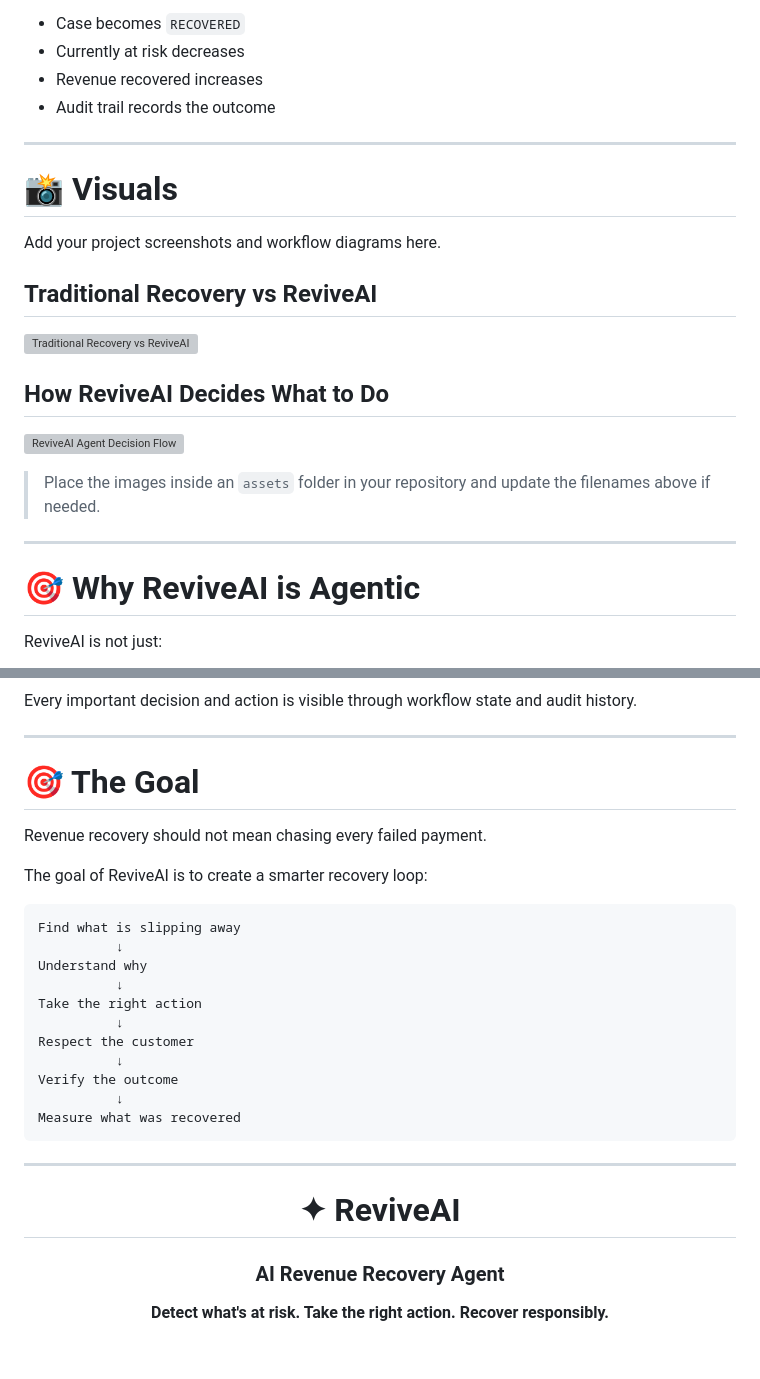
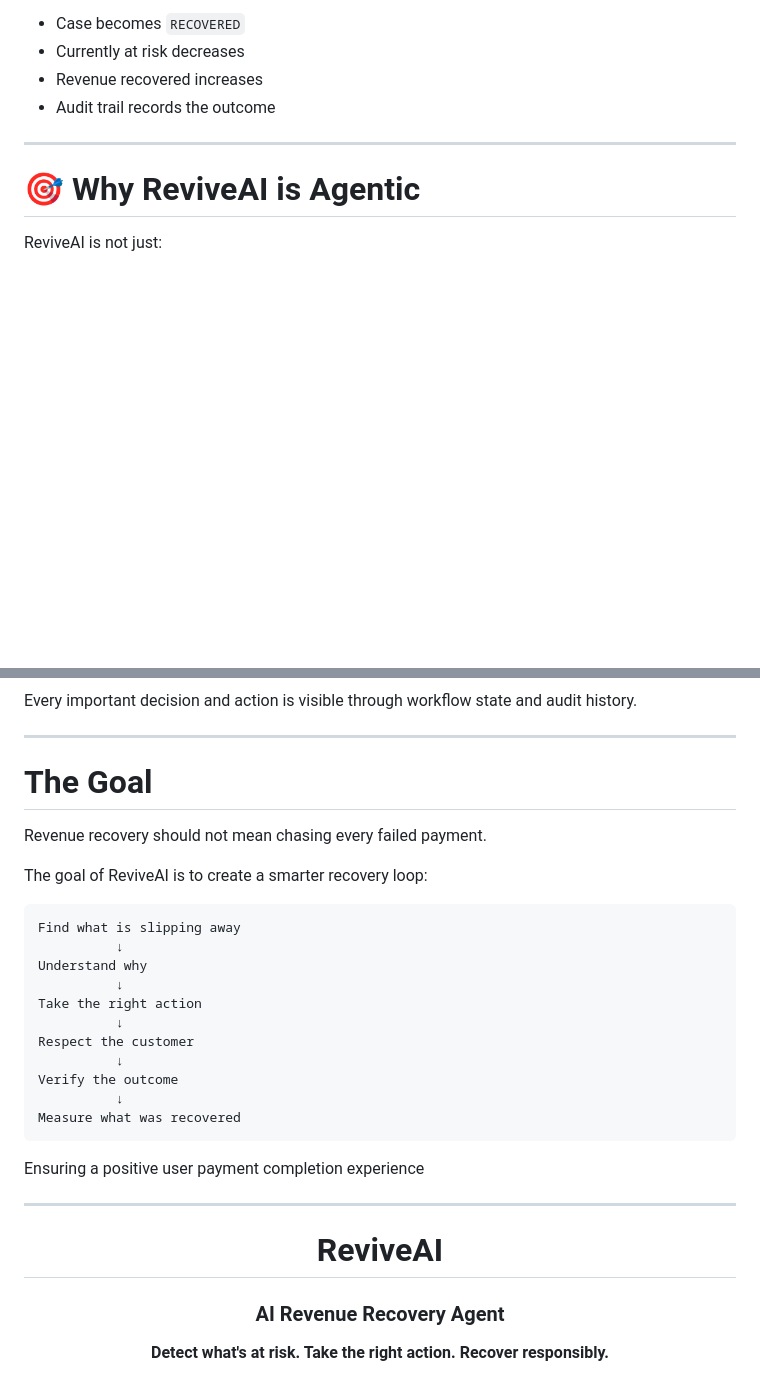
Before and after one commit to saanvims17/Revive-AI-, a Markdown page: README.md, 2 parts joined by grey strips. GitHub-like rendering; blank space fills up the shorter version; grey boxes are pictures that could not be loaded.

````diff
--- a/README.md
+++ b/README.md
@@ -627,22 +569,6 @@ After the payment update/webhook:
 
 ---
 
-# 📸 Visuals
-
-Add your project screenshots and workflow diagrams here.
-
-## Traditional Recovery vs ReviveAI
-
-![Traditional Recovery vs ReviveAI](assets/traditional-vs-reviveai.png)
-
-## How ReviveAI Decides What to Do
-
-![ReviveAI Agent Decision Flow](assets/reviveai-decision-flow.png)
-
-> Place the images inside an `assets` folder in your repository and update the filenames above if needed.
-
----
-
 # 🎯 Why ReviveAI is Agentic
 
 ReviveAI is not just:
@@ -704,7 +630,7 @@ Every important decision and action is visible through workflow state and audit
 
 ---
 
-# 🎯 The Goal
+# The Goal
 
 Revenue recovery should not mean chasing every failed payment.
 
@@ -723,12 +649,13 @@ Verify the outcome
           ↓
 Measure what was recovered
 ```
+Ensuring a positive user payment completion experience
 
 ---
 
 <div align="center">
 
-# ✦ ReviveAI
+# ReviveAI
 
 ### AI Revenue Recovery Agent
 
````
Also changed, not shown: other parts of README.md (+6 -64 lines).
